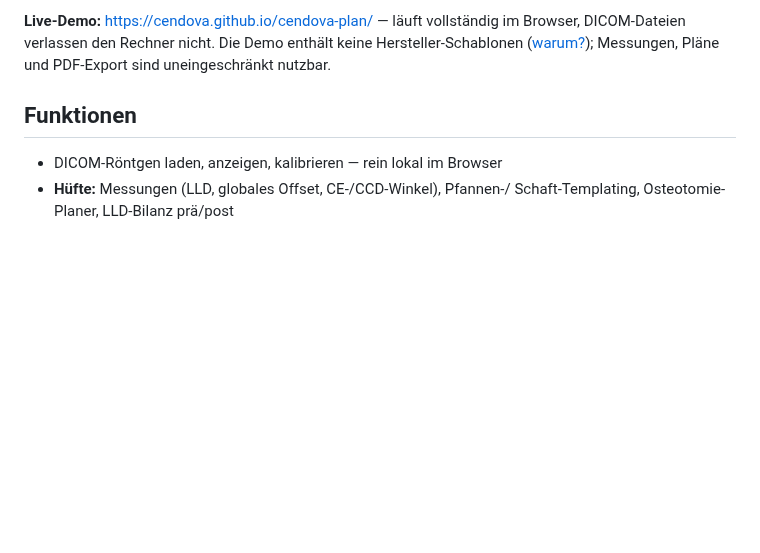
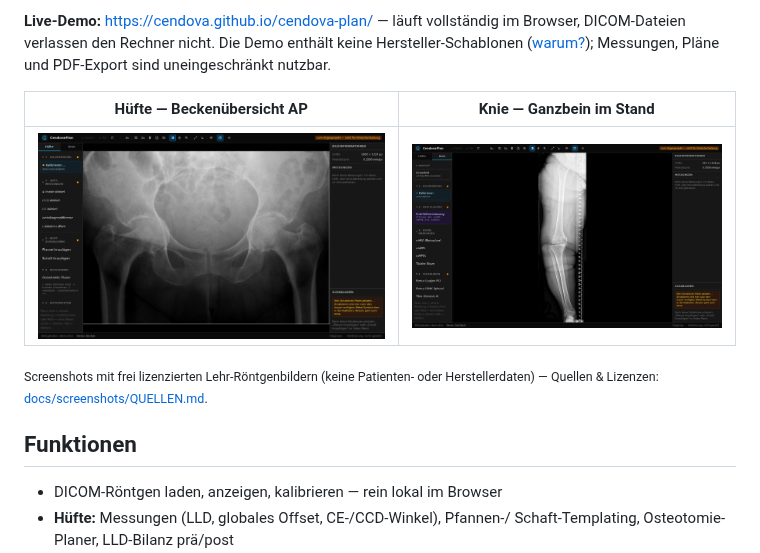
Before and after one commit to cendova/cendova-plan, a Markdown page: README.md, the part around the change. Drawn GitHub-style; pictures changed too: docs/screenshots/huefte-becken-ap.png (added), docs/screenshots/knie-ganzbein.png (added); blank space fills up the shorter version.

```diff
--- a/README.md
+++ b/README.md
@@ -13,6 +13,13 @@ Teil der **Cendova**-Suite (geplant: CendovaView · CendovaCare).
 im Browser, DICOM-Dateien verlassen den Rechner nicht. Die Demo enthält
 keine Hersteller-Schablonen ([warum?](docs/schablonen-pakete.md));
 Messungen, Pläne und PDF-Export sind uneingeschränkt nutzbar.
+
+| Hüfte — Beckenübersicht AP | Knie — Ganzbein im Stand |
+| --- | --- |
+| ![CendovaPlan mit einer AP-Beckenübersicht](docs/screenshots/huefte-becken-ap.png) | ![CendovaPlan mit einer Ganzbeinaufnahme](docs/screenshots/knie-ganzbein.png) |
+
+<sub>Screenshots mit frei lizenzierten Lehr-Röntgenbildern (keine Patienten-
+oder Herstellerdaten) — Quellen & Lizenzen: [docs/screenshots/QUELLEN.md](docs/screenshots/QUELLEN.md).</sub>
 
 ## Funktionen
 
```
Also changed, not shown: docs/screenshots/QUELLEN.md (added, +24 -0 lines), 1 other file.
